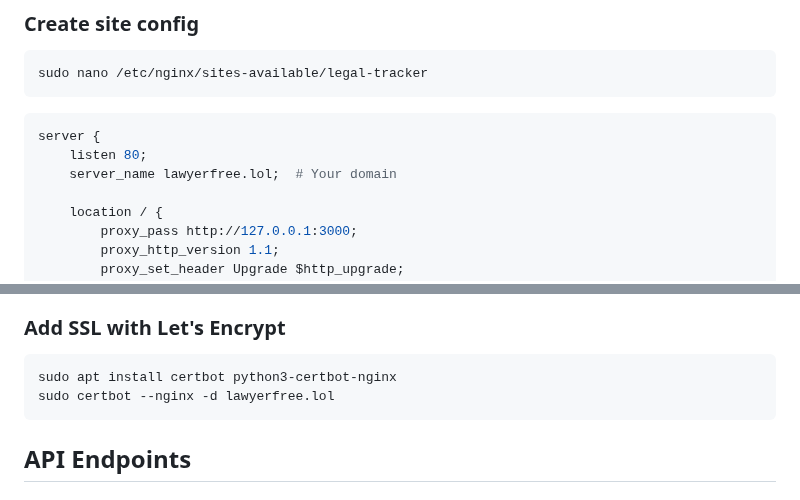
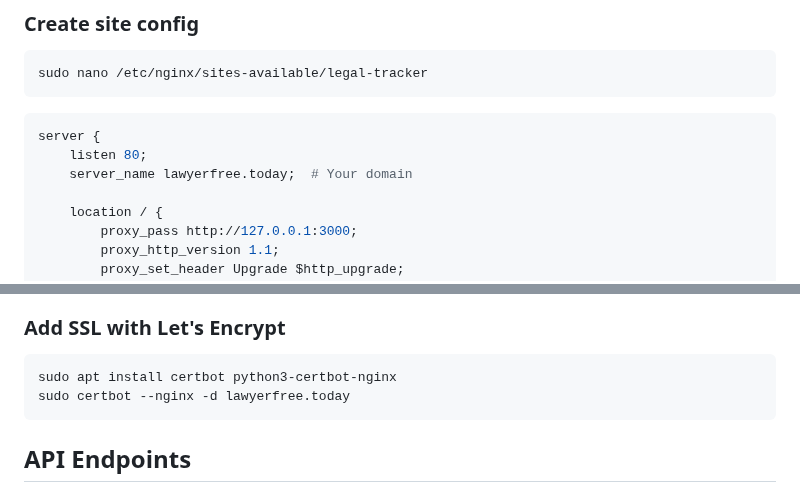
Before and after one commit to patrick-hudson/legal-tracker, a Markdown page: README.md, 2 parts joined by grey strips. GitHub-like rendering.

Commit message:
Update domain to lawyerfree.today

````diff
--- a/README.md
+++ b/README.md
@@ -91,7 +91,7 @@ sudo nano /etc/nginx/sites-available/legal-tracker
 ```nginx
 server {
     listen 80;
-    server_name lawyerfree.lol;  # Your domain
+    server_name lawyerfree.today;  # Your domain
 
     location / {
         proxy_pass http://127.0.0.1:3000;
@@ -118,7 +118,7 @@ sudo systemctl restart nginx
 
 ```bash
 sudo apt install certbot python3-certbot-nginx
-sudo certbot --nginx -d lawyerfree.lol
+sudo certbot --nginx -d lawyerfree.today
 ```
 
 ## API Endpoints
````
